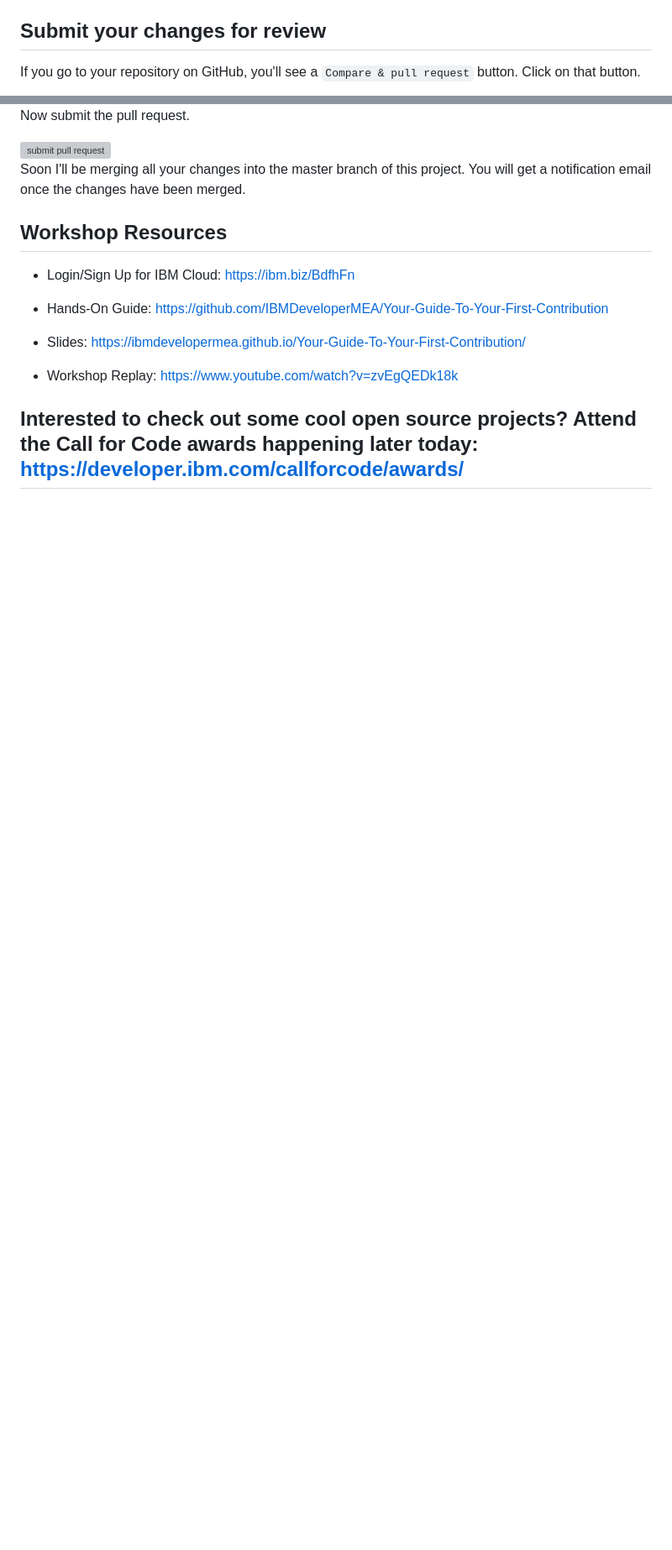
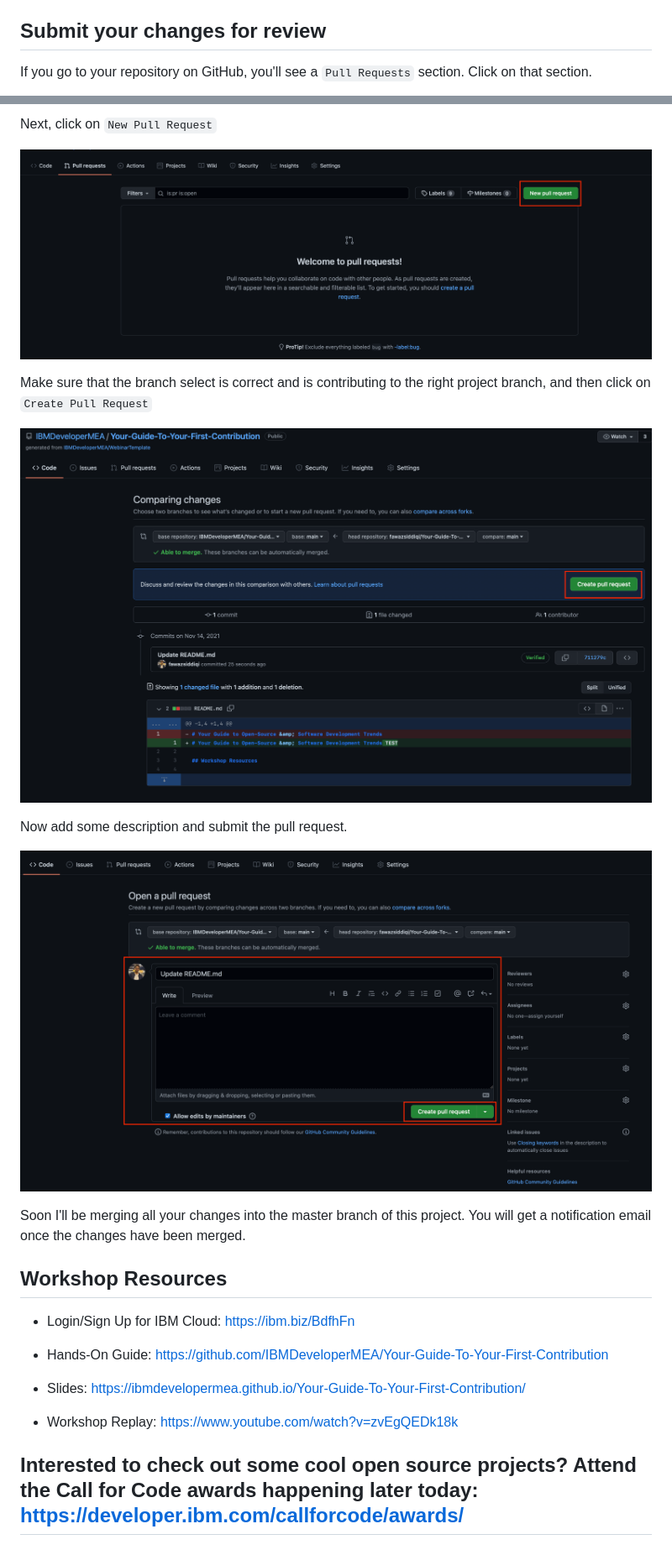
Before and after one commit to dnSillyGit/Your-Guide-To-Your-First-Contribution, a Markdown page: README.md, 2 parts joined by grey strips. Shown: that part at 84% size. Rendered like a GitHub page; pictures changed too: images/pr2.png (added), images/pr3.png (added), images/pr4.png (added); blank space fills up the shorter version; grey boxes are pictures that could not be loaded.

```diff
--- a/README.md
+++ b/README.md
@@ -105,5 +103,5 @@ replacing `<add-your-branch-name>` with the name of the branch you created earli
 
 ## Submit your changes for review
 
-If you go to your repository on GitHub, you'll see a `Compare & pull request` button. Click on that button.
+If you go to your repository on GitHub, you'll see a `Pull Requests` section. Click on that section.
 
@@ -111,7 +109,15 @@ If you go to your repository on GitHub, you'll see a `Compare & pull request` bu
 
-Now submit the pull request.
+Next, click on `New Pull Request`
 
-<img style="float: right;" src="https://firstcontributions.github.io/assets/Readme/submit-pull-request.png" alt="submit pull request" />
+![img5](/images/pr2.png)
+
+Make sure that the branch select is correct and is contributing to the right project branch, and then click on `Create Pull Request`
+
+![img5](/images/pr3.png)
+
+Now add some description and submit the pull request.
+
+![img6](/images/pr4.png)
 
 Soon I'll be merging all your changes into the master branch of this project. You will get a notification email once the changes have been merged.
 
```
Also changed, not shown: other parts of README.md (+9 -11 lines), images/clone1.png (added), images/clone2.png (added), images/pr1.png (added).
